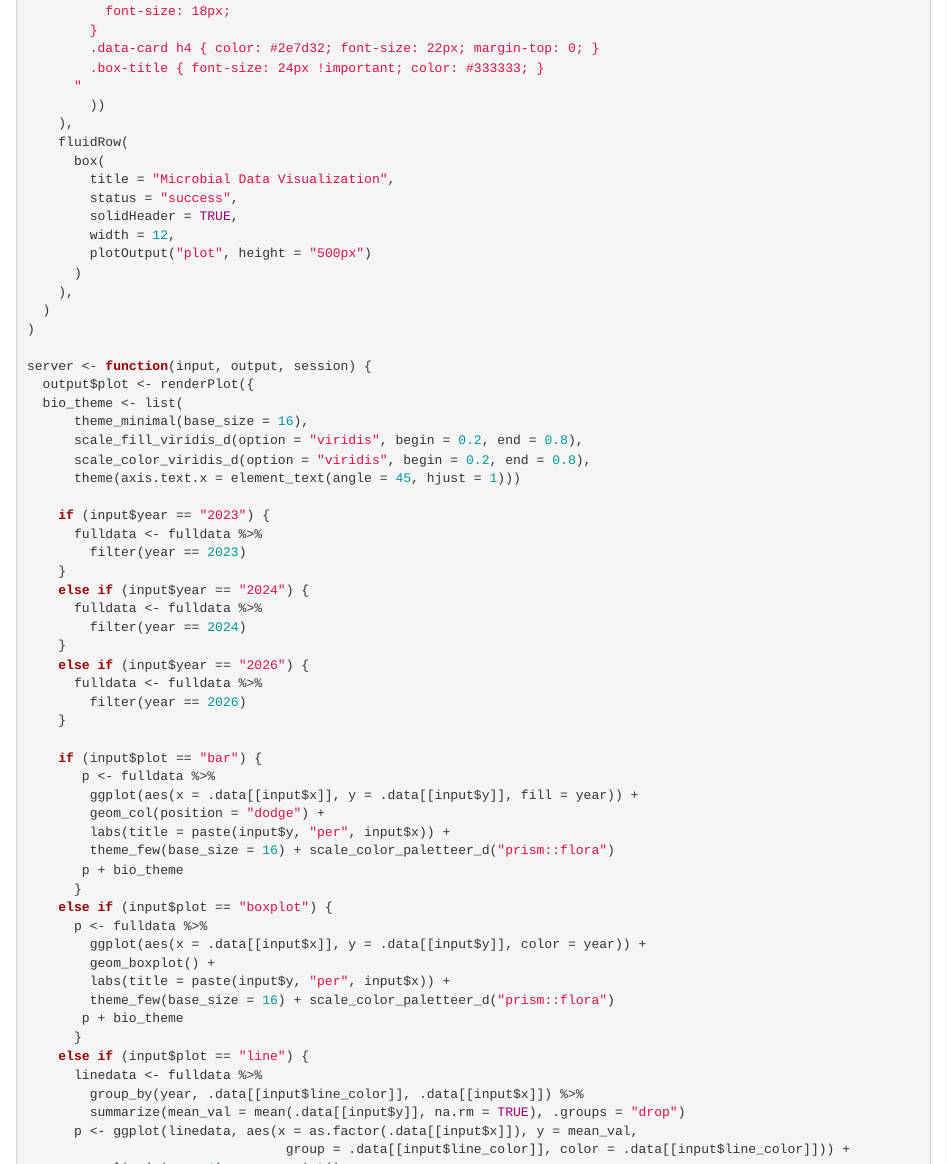
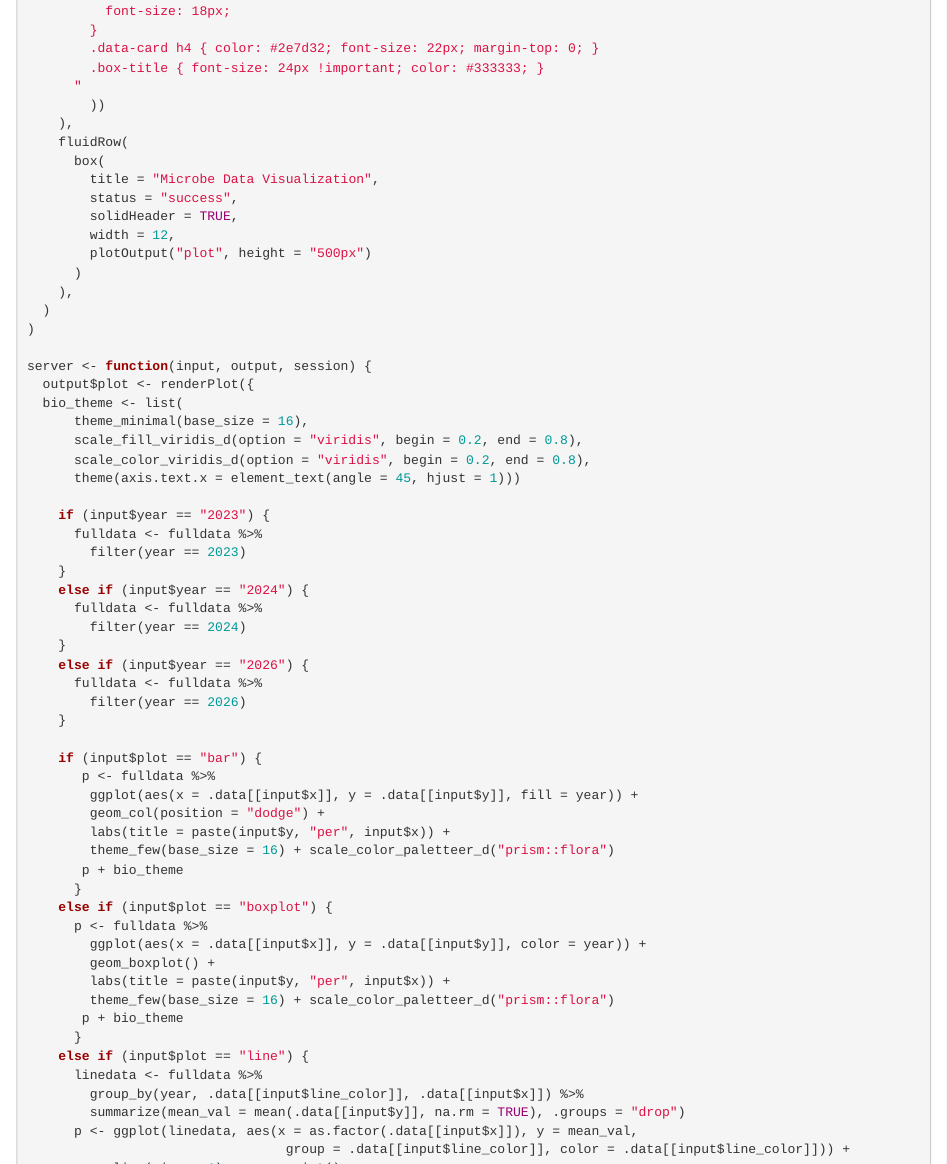
Before and after one commit to avongs-ucd/BIS015L_W2026_Group6, an R Markdown document (project_code.Rmd): the page in a window 1100 px wide, from 5740 px down. Rendered offline with R 4.5, knitr and Pandoc, with nearby package versions; column names are cleaned by a stand-in for the janitor package.

Commit message:
Update project_code.Rmd

```diff
--- a/project_code.Rmd
+++ b/project_code.Rmd
@@ -515,7 +515,7 @@ ui <- dashboardPage(
     ),
     fluidRow(
       box(
-        title = "Microbial Data Visualization",
+        title = "Microbe Data Visualization",
         status = "success",
         solidHeader = TRUE,
         width = 12,
```
